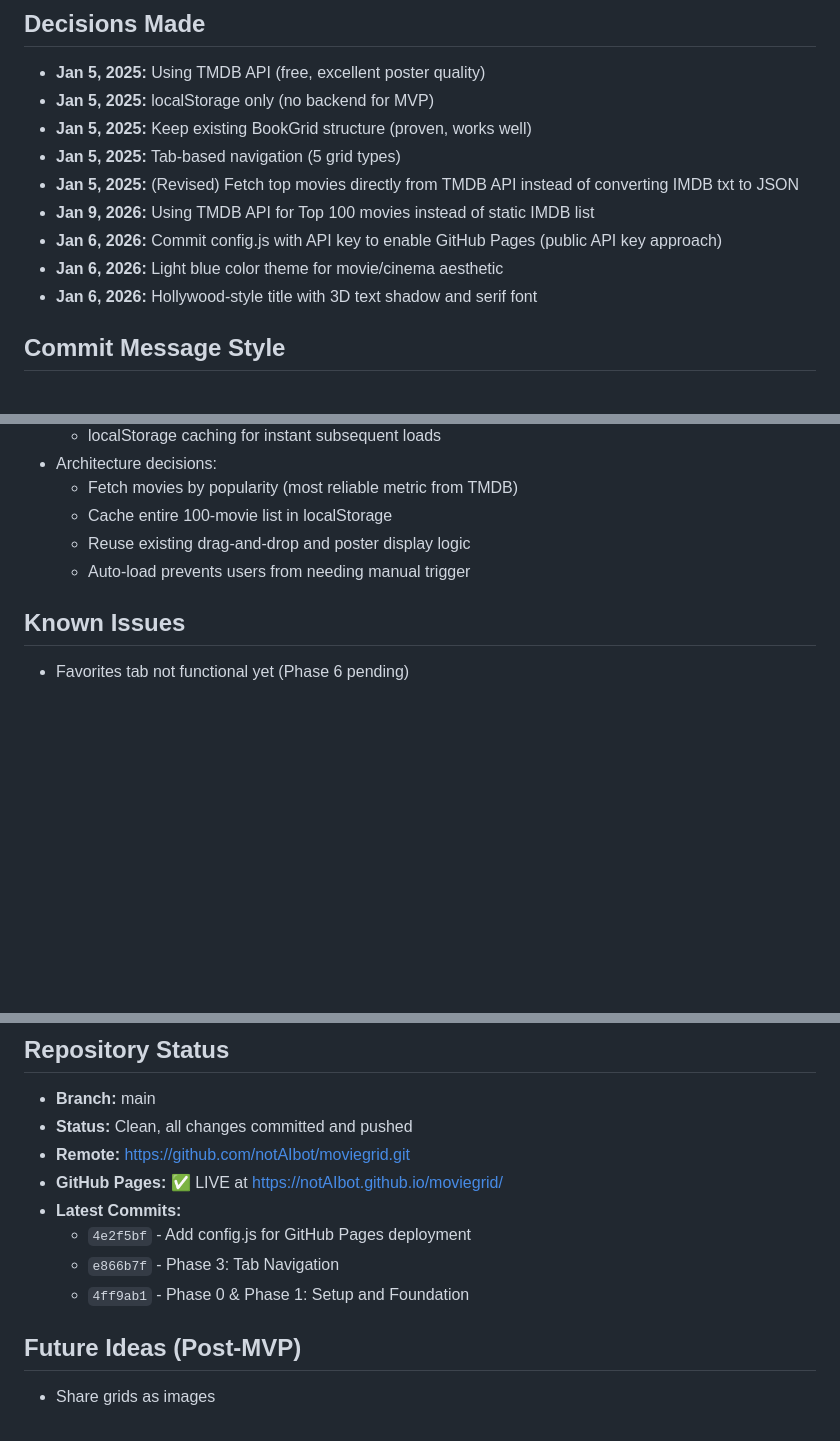
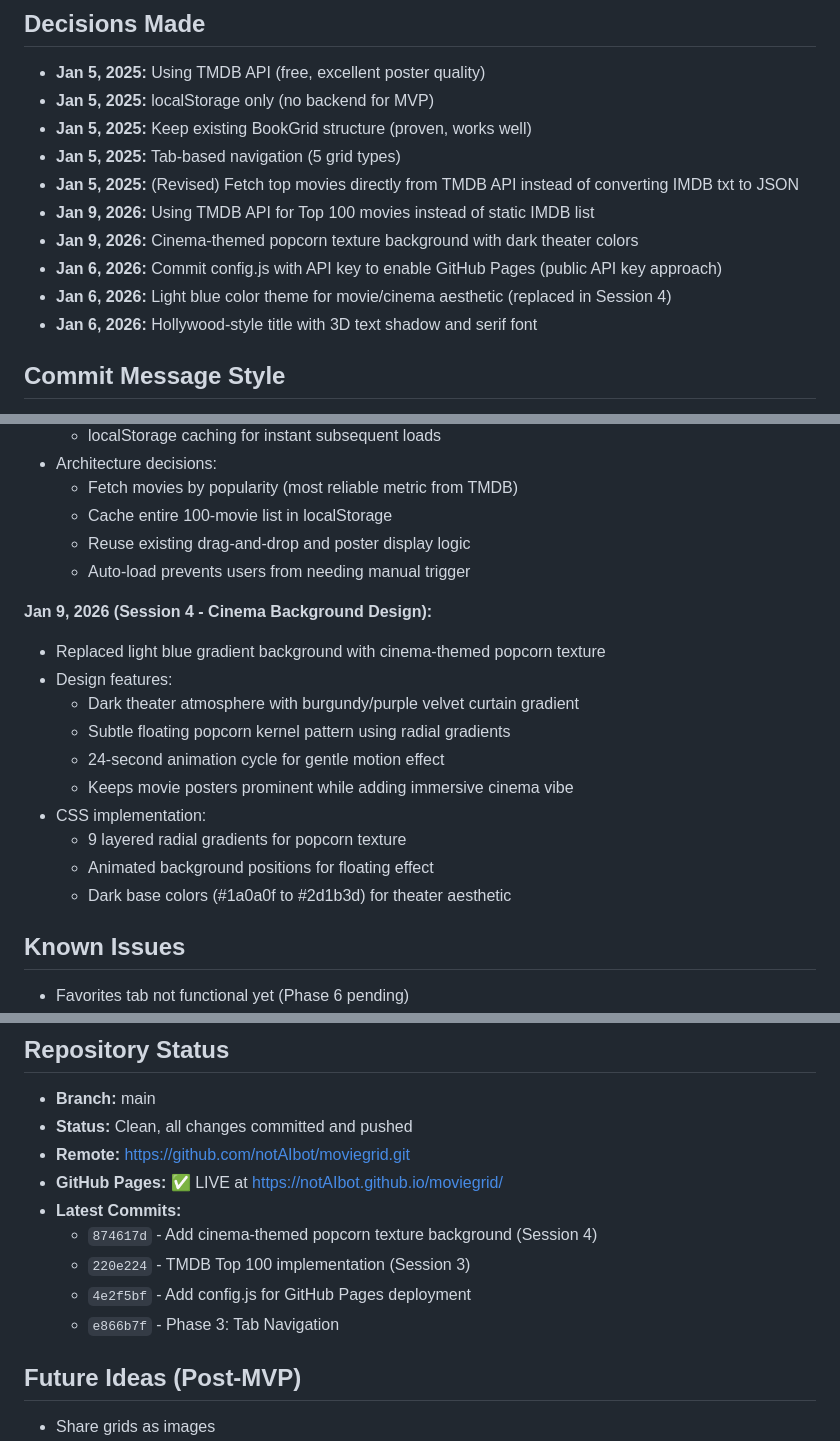
Before and after one commit to notAIbot/moviegrid, a Markdown page: CLAUDE.md, 3 parts joined by grey strips. Drawn GitHub-style; blank space fills up the shorter version.

Commit message:
Update CLAUDE.md with Session 4 notes
Document cinema background design changes:
- Added Session 4 entry with popcorn texture details
- Updated Decisions Made with new background choice
- Updated Repository Status with latest commit
- Note about replacing light blue theme

🐵 Generated by humans (notAIbot) in partnership with robots (Claude Sonnet)

Co-Authored-By: Claude Sonnet 4.5 <noreply@anthropic.com>

```diff
--- a/CLAUDE.md
+++ b/CLAUDE.md
@@ -272,8 +272,9 @@ const gridState = {
 - **Jan 5, 2025:** Tab-based navigation (5 grid types)
 - **Jan 5, 2025:** (Revised) Fetch top movies directly from TMDB API instead of converting IMDB txt to JSON
 - **Jan 9, 2026:** Using TMDB API for Top 100 movies instead of static IMDB list
+- **Jan 9, 2026:** Cinema-themed popcorn texture background with dark theater colors
 - **Jan 6, 2026:** Commit config.js with API key to enable GitHub Pages (public API key approach)
-- **Jan 6, 2026:** Light blue color theme for movie/cinema aesthetic
+- **Jan 6, 2026:** Light blue color theme for movie/cinema aesthetic (replaced in Session 4)
 - **Jan 6, 2026:** Hollywood-style title with 3D text shadow and serif font
 
 ## Commit Message Style
@@ -349,6 +350,18 @@ const gridState = {
   - Reuse existing drag-and-drop and poster display logic
   - Auto-load prevents users from needing manual trigger
 
+**Jan 9, 2026 (Session 4 - Cinema Background Design):**
+- Replaced light blue gradient background with cinema-themed popcorn texture
+- Design features:
+  - Dark theater atmosphere with burgundy/purple velvet curtain gradient
+  - Subtle floating popcorn kernel pattern using radial gradients
+  - 24-second animation cycle for gentle motion effect
+  - Keeps movie posters prominent while adding immersive cinema vibe
+- CSS implementation:
+  - 9 layered radial gradients for popcorn texture
+  - Animated background positions for floating effect
+  - Dark base colors (#1a0a0f to #2d1b3d) for theater aesthetic
+
 ## Known Issues
 - Favorites tab not functional yet (Phase 6 pending)
 - Watchlist tab not functional yet (Phase 7 pending)
@@ -364,9 +377,10 @@ Full detailed plan: See git history and commit messages for implementation detai
 - **Remote:** https://github.com/notAIbot/moviegrid.git
 - **GitHub Pages:** ✅ LIVE at https://notAIbot.github.io/moviegrid/
 - **Latest Commits:**
+  - `874617d` - Add cinema-themed popcorn texture background (Session 4)
+  - `220e224` - TMDB Top 100 implementation (Session 3)
   - `4e2f5bf` - Add config.js for GitHub Pages deployment
   - `e866b7f` - Phase 3: Tab Navigation
-  - `4ff9ab1` - Phase 0 & Phase 1: Setup and Foundation
 
 ## Future Ideas (Post-MVP)
 - Share grids as images
```
